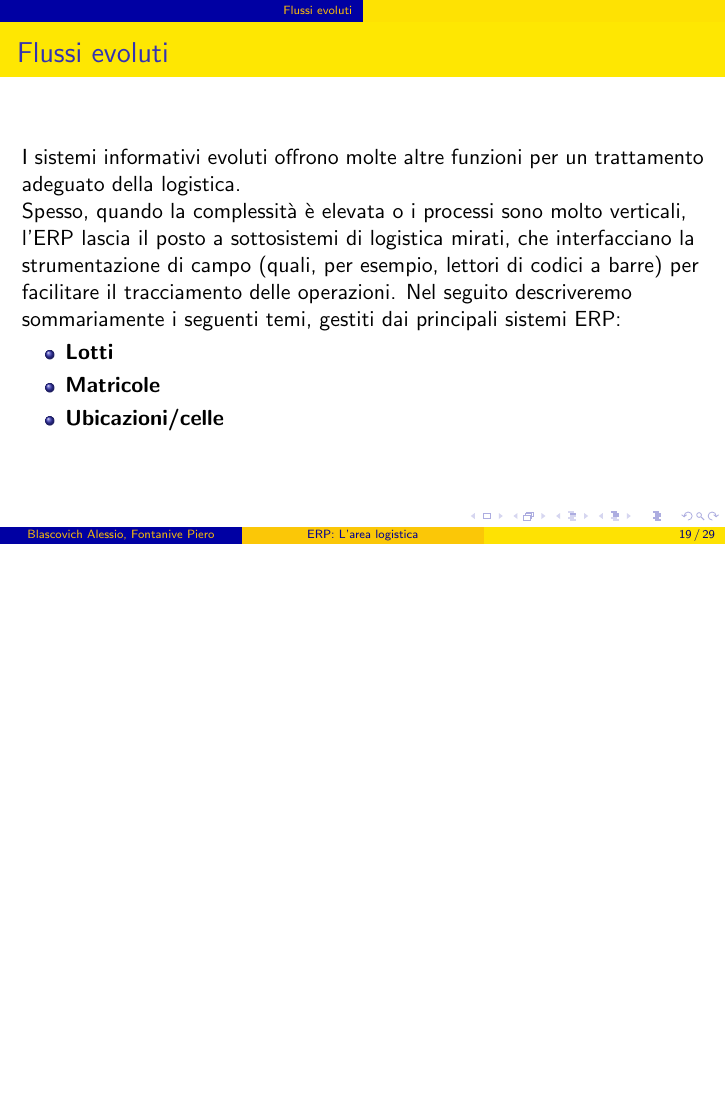
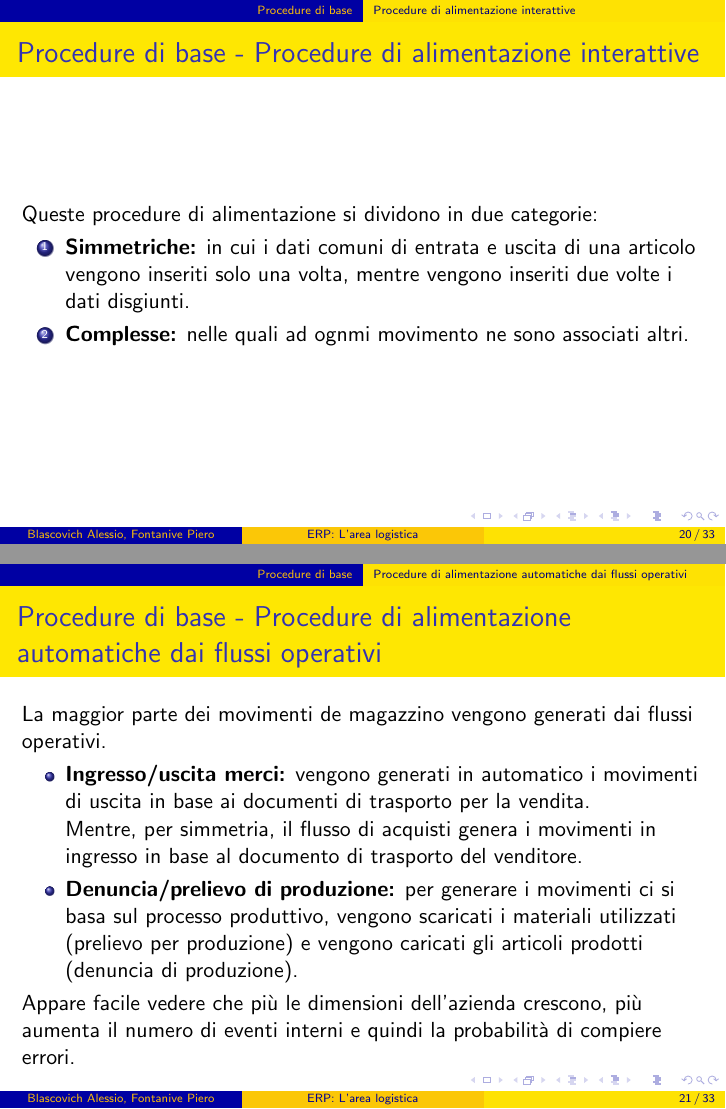
Before and after one commit to elblasco/sistemi-informativi, LaTeX slides (progetto/slide_progetto.tex): page 19 of 29 before the commit and pages 20 and 21 of 33 after it, the two joined at a grey line, the shorter picture padded with empty space. Compiled offline with pdfLaTeX.

```diff
--- a/progetto/slide_progetto.tex
+++ b/progetto/slide_progetto.tex
@@ -4,6 +4,7 @@
 \usepackage{graphicx}
 
 \newcommand{\credit}[1]{\par\hfill \footnotesize Fonte:~\itshape#1}
+\newcommand{\esempio}[1]{\par\hfill \footnotesize Esempio:~\itshape#1}
 \newcommand{\link}[2]{\color{blue}{\underline{\href{#1}{#2}}}}
 
 \graphicspath{{./img/}}
@@ -229,3 +238,27 @@
         \item Automatiche dai flussi operativi.
         \item Automatiche dai flusi di verifica.
     \end{itemize}
+\end{frame}
+
+\subsection{Procedure di alimentazione interattive}
+\begin{frame}{Procedure di base - Procedure di alimentazione interattive}
+    Queste procedure di alimentazione si dividono in due categorie:
+    \begin{enumerate}
+        \item \textbf{Simmetriche:} in cui i dati comuni di entrata e uscita di una articolo vengono inseriti solo una volta, mentre vengono inseriti due volte i dati disgiunti.
+        \item \textbf{Complesse:} nelle quali ad ognmi movimento ne sono associati altri.
+    \end{enumerate}
+\end{frame}
+
+\subsection{Procedure di alimentazione automatiche dai flussi operativi}
+\begin{frame}{Procedure di base - Procedure di alimentazione automatiche dai flussi operativi}
+    La maggior parte dei movimenti de magazzino vengono generati dai flussi operativi.
+    \begin{itemize}
+        \item \textbf{Ingresso/uscita merci:} vengono generati in automatico i movimenti di uscita in base ai documenti di trasporto per la vendita.\\
+            Mentre, per simmetria, il flusso di acquisti genera i movimenti in ingresso in base al documento di trasporto del venditore.
+        \item \textbf{Denuncia/prelievo di produzione:} per generare i movimenti ci si basa sul processo produttivo, vengono scaricati i materiali utilizzati (prelievo per produzione) e vengono caricati gli articoli prodotti (denuncia di produzione).
+    \end{itemize}
+    Appare facile vedere che più le dimensioni dell'azienda crescono, più aumenta il numero di eventi interni e quindi la probabilità di compiere errori.
+\end{frame}
+
+\subsection{Procedure di alimentazione automatiche dai flussi di verifica}
+\begin{frame}{Procedure di base - Procedure di alimentazione automatiche dai flussi di verifica}
```
Also changed, not shown: progetto/img/Mexal.jpg (added), progetto/slide_progetto.pdf, progetto/slide_progetto.tex (16 more changed lines).
